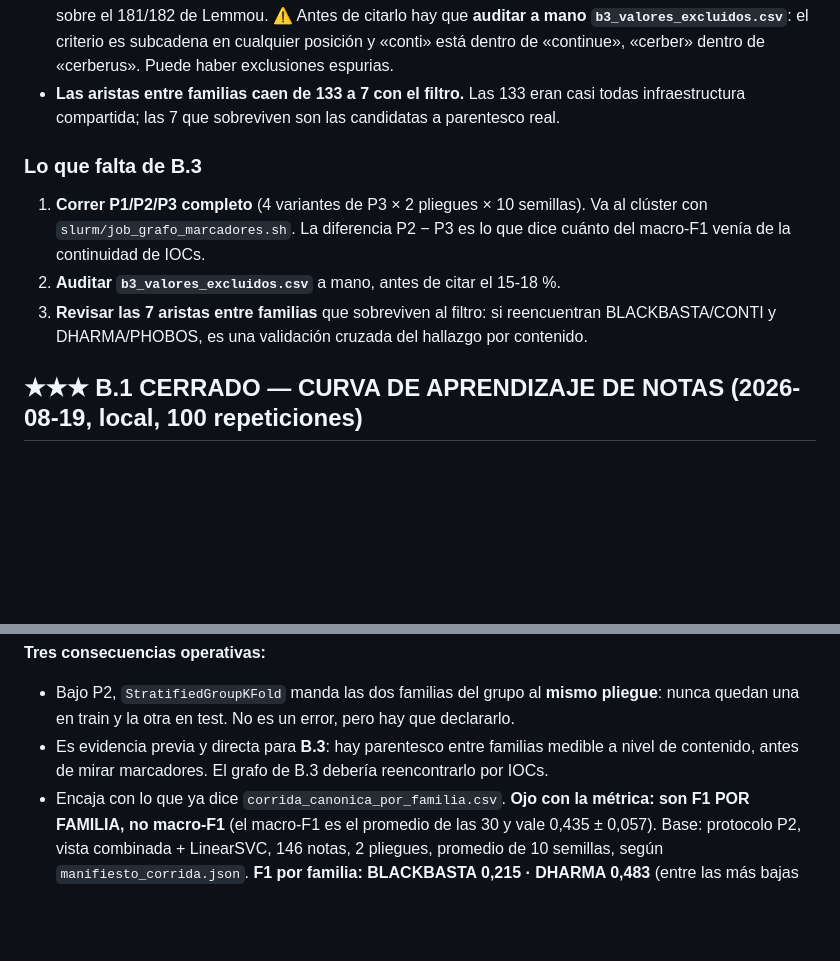
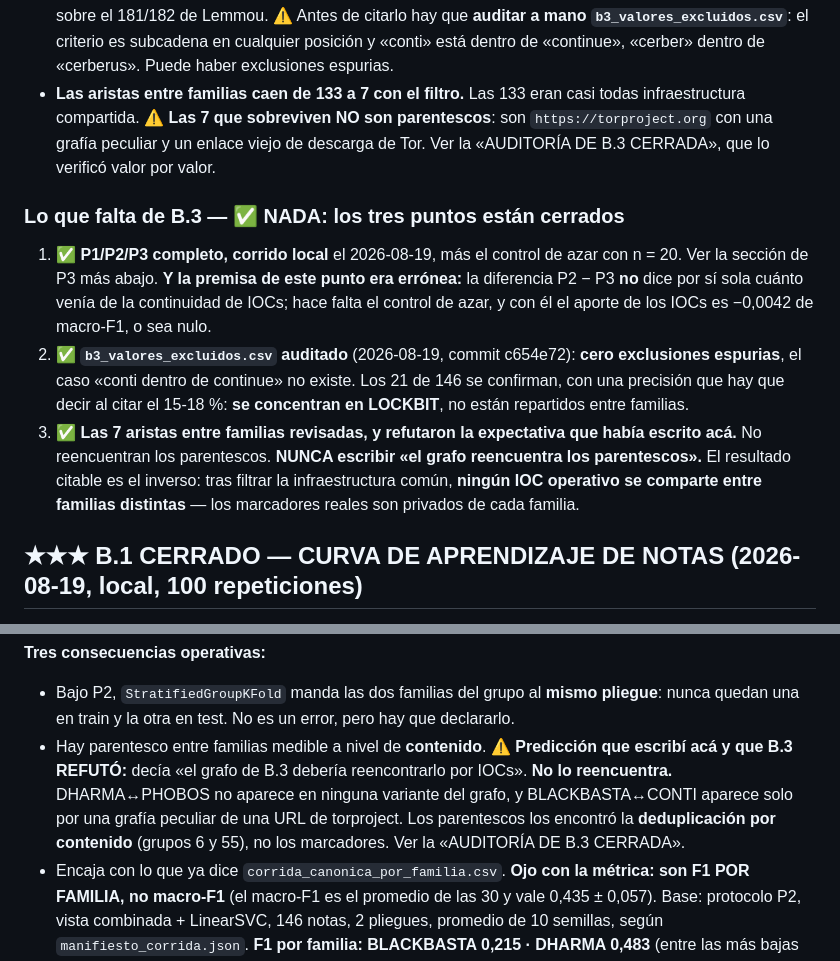
Before and after one commit to romi-alfonzo/family-rw-detection, a Markdown page: ESTADO_TESIS.md, 2 parts joined by grey strips. Drawn GitHub-style; blank space fills up the shorter version.

Commit message:
Corregir la expectativa refutada por la auditoria: el grafo de IOCs no reencuentra los parentescos

```diff
--- a/ESTADO_TESIS.md
+++ b/ESTADO_TESIS.md
@@ -177,16 +177,25 @@ el F1 va de 0,000 a 1,000.
   subcadena en cualquier posición y «conti» está dentro de «continue», «cerber» dentro de
   «cerberus». Puede haber exclusiones espurias.
 - **Las aristas entre familias caen de 133 a 7 con el filtro.** Las 133 eran casi todas
-  infraestructura compartida; las 7 que sobreviven son las candidatas a parentesco real.
-
-### Lo que falta de B.3
-
-1. **Correr P1/P2/P3 completo** (4 variantes de P3 × 2 pliegues × 10 semillas). Va al
-   clúster con `slurm/job_grafo_marcadores.sh`. La diferencia P2 − P3 es lo que dice cuánto
-   del macro-F1 venía de la continuidad de IOCs.
-2. **Auditar `b3_valores_excluidos.csv`** a mano, antes de citar el 15-18 %.
-3. **Revisar las 7 aristas entre familias** que sobreviven al filtro: si reencuentran
-   BLACKBASTA/CONTI y DHARMA/PHOBOS, es una validación cruzada del hallazgo por contenido.
+  infraestructura compartida. ⚠️ **Las 7 que sobreviven NO son parentescos**: son
+  `https://torproject.org` con una grafía peculiar y un enlace viejo de descarga de Tor. Ver
+  la «AUDITORÍA DE B.3 CERRADA», que lo verificó valor por valor.
+
+### Lo que falta de B.3 — ✅ **NADA: los tres puntos están cerrados**
+
+1. ✅ **P1/P2/P3 completo, corrido local** el 2026-08-19, más el control de azar con n = 20.
+   Ver la sección de P3 más abajo. **Y la premisa de este punto era errónea:** la diferencia
+   P2 − P3 **no** dice por sí sola cuánto venía de la continuidad de IOCs; hace falta el
+   control de azar, y con él el aporte de los IOCs es −0,0042 de macro-F1, o sea nulo.
+2. ✅ **`b3_valores_excluidos.csv` auditado** (2026-08-19, commit c654e72): **cero exclusiones
+   espurias**, el caso «conti dentro de continue» no existe. Los 21 de 146 se confirman, con
+   una precisión que hay que decir al citar el 15-18 %: **se concentran en LOCKBIT**, no están
+   repartidos entre familias.
+3. ✅ **Las 7 aristas entre familias revisadas, y refutaron la expectativa que había escrito
+   acá.** No reencuentran los parentescos. **NUNCA escribir «el grafo reencuentra los
+   parentescos».** El resultado citable es el inverso: tras filtrar la infraestructura común,
+   **ningún IOC operativo se comparte entre familias distintas** — los marcadores reales son
+   privados de cada familia.
 
 ## ★★★ B.1 CERRADO — CURVA DE APRENDIZAJE DE NOTAS (2026-08-19, local, 100 repeticiones)
 
@@ -418,8 +427,12 @@ relación conocida entre familias — es material para el capítulo, no un defec
 **Tres consecuencias operativas:**
 - Bajo P2, `StratifiedGroupKFold` manda las dos familias del grupo al **mismo pliegue**: nunca
   quedan una en train y la otra en test. No es un error, pero hay que declararlo.
-- Es evidencia previa y directa para **B.3**: hay parentesco entre familias medible a nivel de
-  contenido, antes de mirar marcadores. El grafo de B.3 debería reencontrarlo por IOCs.
+- Hay parentesco entre familias medible a nivel de **contenido**. ⚠️ **Predicción que escribí
+  acá y que B.3 REFUTÓ:** decía «el grafo de B.3 debería reencontrarlo por IOCs». **No lo
+  reencuentra.** DHARMA↔PHOBOS no aparece en ninguna variante del grafo, y BLACKBASTA↔CONTI
+  aparece solo por una grafía peculiar de una URL de torproject. Los parentescos los encontró
+  la **deduplicación por contenido** (grupos 6 y 55), no los marcadores. Ver la «AUDITORÍA DE
+  B.3 CERRADA».
 - Encaja con lo que ya dice `corrida_canonica_por_familia.csv`. **Ojo con la métrica: son F1
   POR FAMILIA, no macro-F1** (el macro-F1 es el promedio de las 30 y vale 0,435 ± 0,057).
   Base: protocolo P2, vista combinada + LinearSVC, 146 notas, 2 pliegues, promedio de 10
```
Also changed, not shown: PLAN_MEJORAS.md (+11 -5 lines).
